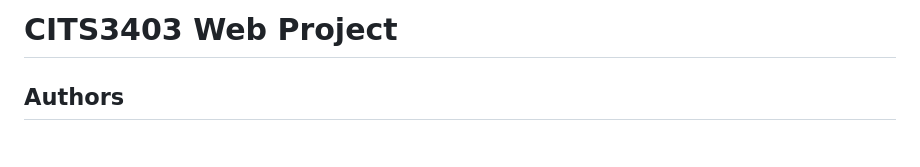
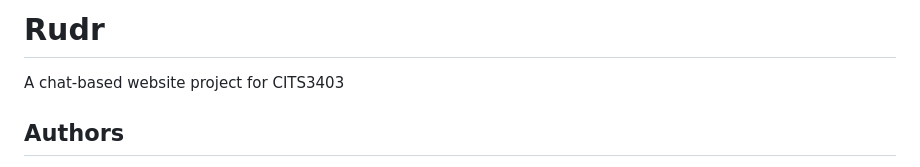
Before and after one commit to SodaVolcano/Rudr, a Markdown page: README.md, the part around the change. Rendered like a GitHub page.

```diff
--- a/README.md
+++ b/README.md
@@ -1,5 +1,5 @@
-# CITS3403 Web Project
-
+# Rudr
+A chat-based website project for CITS3403
 ## Authors
 - Cohen Rafiq
 - Tin Chi Pang
```
